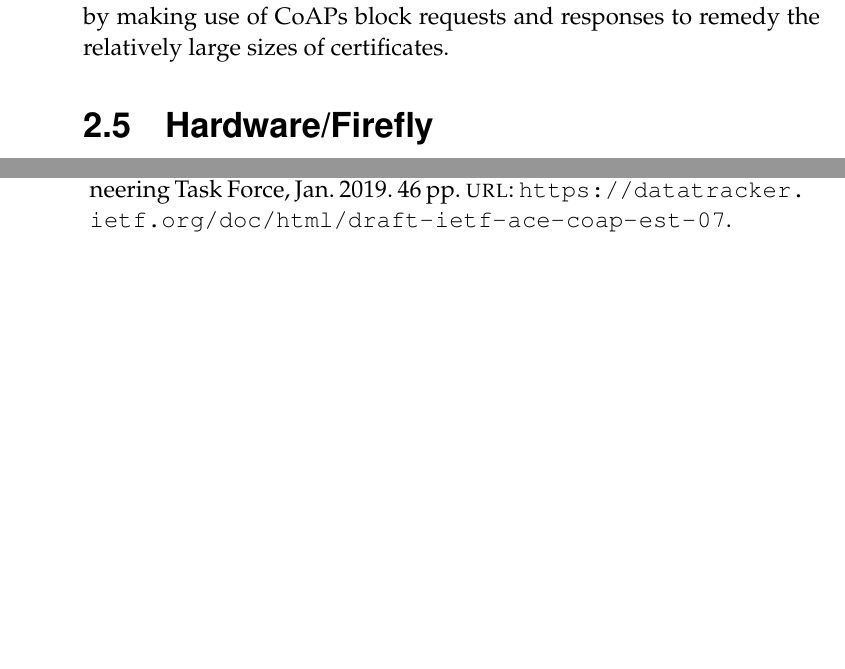
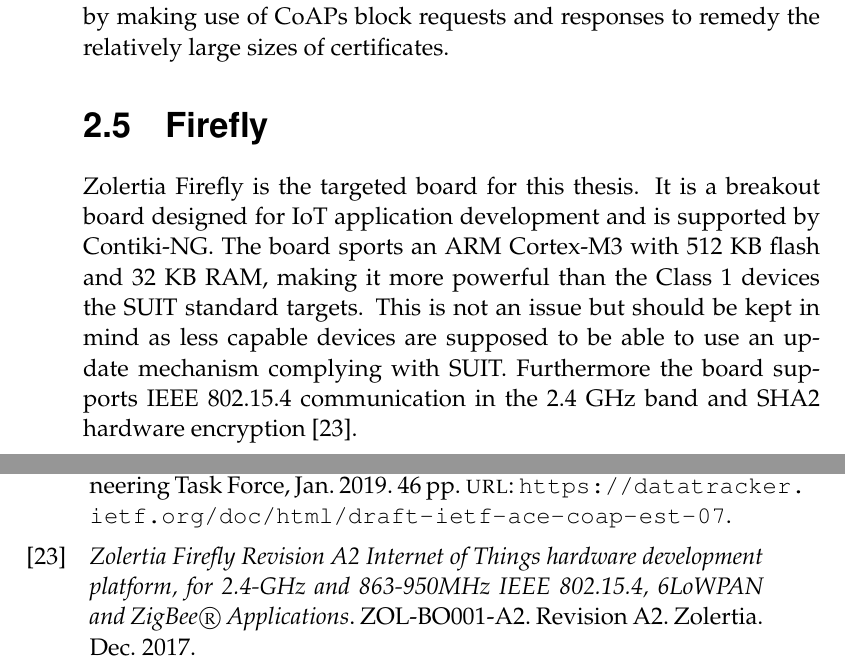
Before and after one commit to SimonCarlson/thesis, a LaTeX thesis (transcript/0-thesis.tex, which reads transcript/2-theoretic-background.tex, transcript/references.bib): two parts of pages 25 and 32 of 33, joined at a grey line, cut so that both start at the same text, the shorter picture padded with empty space. The pictures show the PDF file transcript/0-thesis.pdf that the author committed with the source.

Commit message:
Wrote a short stub about the Firefly platform

```diff
--- a/transcript/2-theoretic-background.tex
+++ b/transcript/2-theoretic-background.tex
@@ -631,8 +631,14 @@
 UDP instead of HTTP, TLS, and TCP, for instance by making use of CoAPs block requests and
 responses to remedy the relatively large sizes of certificates.
 
-\section{Hardware/Firefly}
+\section{Firefly}
 \label{sec:hardware}
-% TODO: Talk to Joel
+Zolertia Firefly is the targeted board for this thesis. It is a breakout board designed
+for IoT application development and is supported by Contiki-NG. The board sports an ARM
+Cortex-M3 with 512 KB flash and 32 KB RAM, making it more powerful than the Class 1
+devices the SUIT standard targets. This is not an issue but should be kept in mind as less
+capable devices are supposed to be able to use an update mechanism complying with SUIT.
+Furthermore the board supports IEEE 802.15.4 communication in the 2.4 GHz band and SHA2
+hardware encryption \parencite{firefly-datasheet}.
 
 \end{document}
--- a/transcript/references.bib
+++ b/transcript/references.bib
@@ -314,0 +323,8 @@
+	organization="Zolertia",
+	title="Zolertia Firefly Revision A2 Internet of Things hardware development platform,
+	for 2.4-GHz and 863-950MHz IEEE 802.15.4, 6LoWPAN and ZigBee® Applications",
+	number="ZOL-BO001-A2",
+	year="2017",
+	month=dec,
+	note="Revision A2"
+}
```
Also changed, not shown: transcript/3-transporation-of-firmware-images.tex (+13 -0 lines), transcript/0-thesis.pdf, transcript/2-theoretic-background.tex (2 more changed lines), transcript/references.bib (8 more changed lines).
